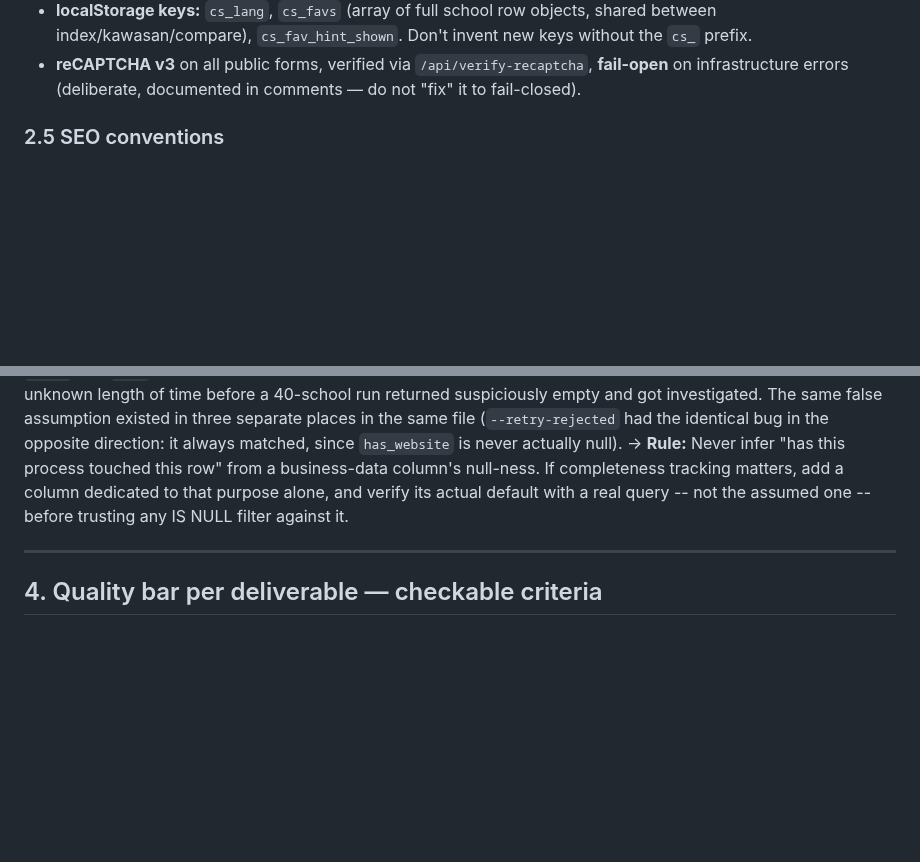
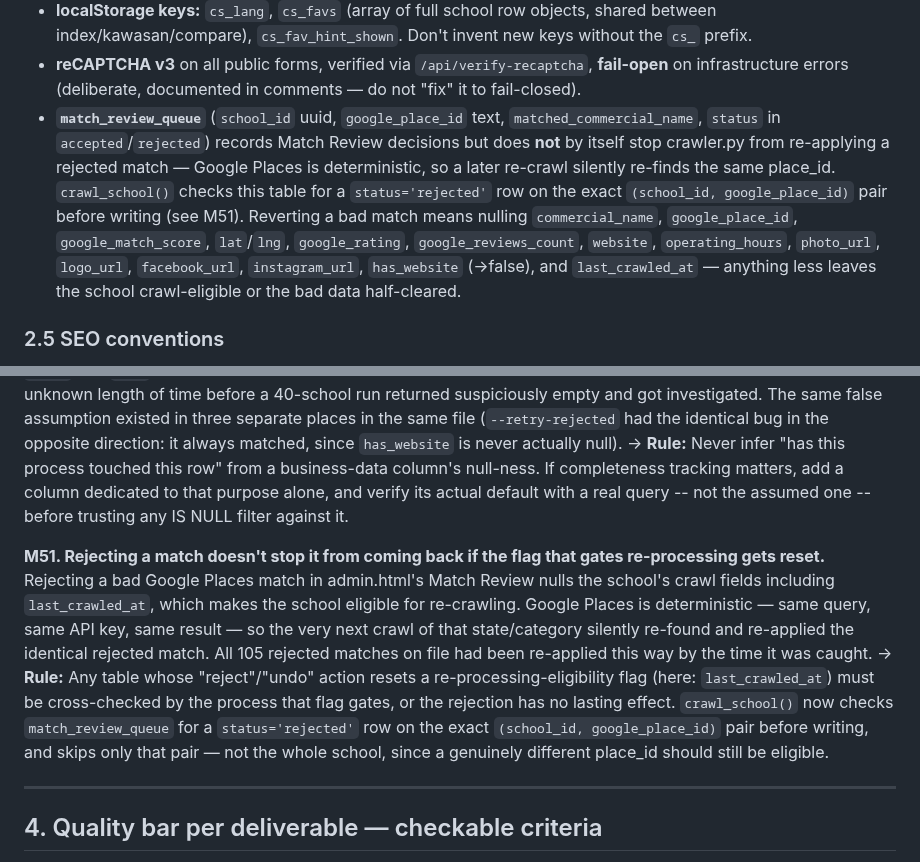
Before and after one commit to mdfadlyh/Carischool, a Markdown page: CLAUDE.md, 2 parts joined by grey strips. Rendered like a GitHub page; blank space fills up the shorter version.

```diff
--- a/CLAUDE.md
+++ b/CLAUDE.md
@@ -165,6 +165,16 @@ is checkable against `api/sitemap.js`'s static URL block plus the internal links
   index/kawasan/compare), `cs_fav_hint_shown`. Don't invent new keys without the `cs_` prefix.
 - **reCAPTCHA v3** on all public forms, verified via `/api/verify-recaptcha`, **fail-open** on
   infrastructure errors (deliberate, documented in comments — do not "fix" it to fail-closed).
+- **`match_review_queue`** (`school_id` uuid, `google_place_id` text, `matched_commercial_name`,
+  `status` in `accepted`/`rejected`) records Match Review decisions but does **not** by itself
+  stop crawler.py from re-applying a rejected match — Google Places is deterministic, so a later
+  re-crawl silently re-finds the same place_id. `crawl_school()` checks this table for a
+  `status='rejected'` row on the exact `(school_id, google_place_id)` pair before writing (see
+  M51). Reverting a bad match means nulling `commercial_name`, `google_place_id`,
+  `google_match_score`, `lat`/`lng`, `google_rating`, `google_reviews_count`, `website`,
+  `operating_hours`, `photo_url`, `logo_url`, `facebook_url`, `instagram_url`, `has_website`
+  (→false), and `last_crawled_at` — anything less leaves the school crawl-eligible or the bad
+  data half-cleared.
 
 ### 2.5 SEO conventions
 
@@ -720,6 +730,18 @@ null-ness. If completeness tracking matters, add a column dedicated to that purp
 verify its actual default with a real query -- not the assumed one -- before trusting any IS
 NULL filter against it.
 
+**M51. Rejecting a match doesn't stop it from coming back if the flag that gates re-processing
+gets reset.** Rejecting a bad Google Places match in admin.html's Match Review nulls the
+school's crawl fields including `last_crawled_at`, which makes the school eligible for
+re-crawling. Google Places is deterministic — same query, same API key, same result — so the
+very next crawl of that state/category silently re-found and re-applied the identical rejected
+match. All 105 rejected matches on file had been re-applied this way by the time it was caught.
+→ **Rule:** Any table whose "reject"/"undo" action resets a re-processing-eligibility flag
+(here: `last_crawled_at`) must be cross-checked by the process that flag gates, or the rejection
+has no lasting effect. `crawl_school()` now checks `match_review_queue` for a `status='rejected'`
+row on the exact `(school_id, google_place_id)` pair before writing, and skips only that pair —
+not the whole school, since a genuinely different place_id should still be eligible.
+
 ---
 
 ## 4. Quality bar per deliverable — checkable criteria
```
Also changed, not shown: learnings-log.md (+9 -0 lines).
